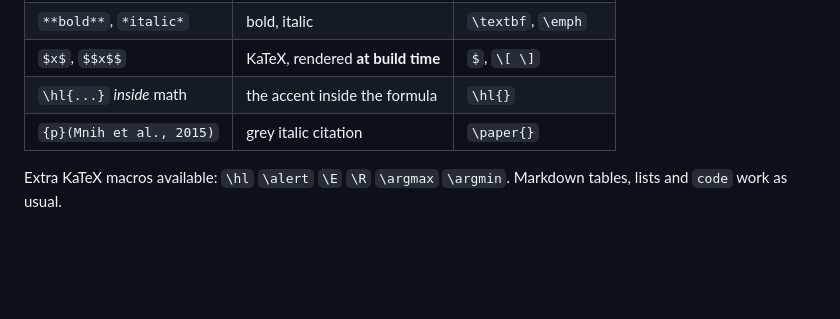
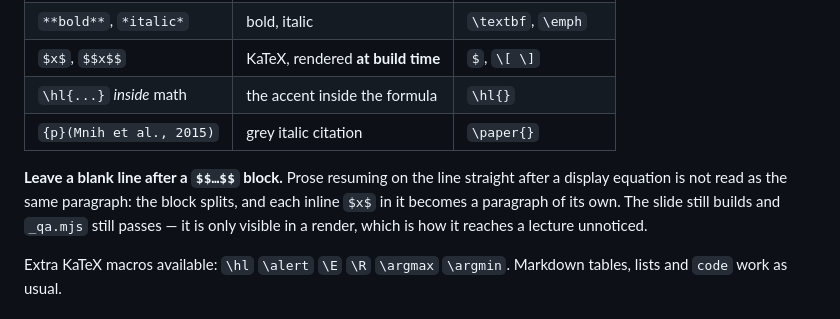
Before and after one commit to omeletJK/ie437, a Markdown page: md/_SCHEMA.md, the part around the change. Drawn GitHub-style; blank space fills up the shorter version.

```diff
--- a/md/_SCHEMA.md
+++ b/md/_SCHEMA.md
@@ -80,6 +80,11 @@ One thing to know when writing a widget: `.wlabel` is set in uppercase, which ma
 | `$x$`, `$$x$$` | KaTeX, rendered **at build time** | `$`, `\[ \]` |
 | `\hl{...}` *inside* math | the accent inside the formula | `\hl{}` |
 | `{p}(Mnih et al., 2015)` | grey italic citation | `\paper{}` |
+
+**Leave a blank line after a `$$…$$` block.** Prose resuming on the line straight after a
+display equation is not read as the same paragraph: the block splits, and each inline `$x$` in
+it becomes a paragraph of its own. The slide still builds and `_qa.mjs` still passes — it is
+only visible in a render, which is how it reaches a lecture unnoticed.
 
 Extra KaTeX macros available: `\hl` `\alert` `\E` `\R` `\argmax` `\argmin`.
 Markdown tables, lists and `code` work as usual.
```
Also changed, not shown: md/ch01_optimization_modeling.md (+2 -1 lines).
